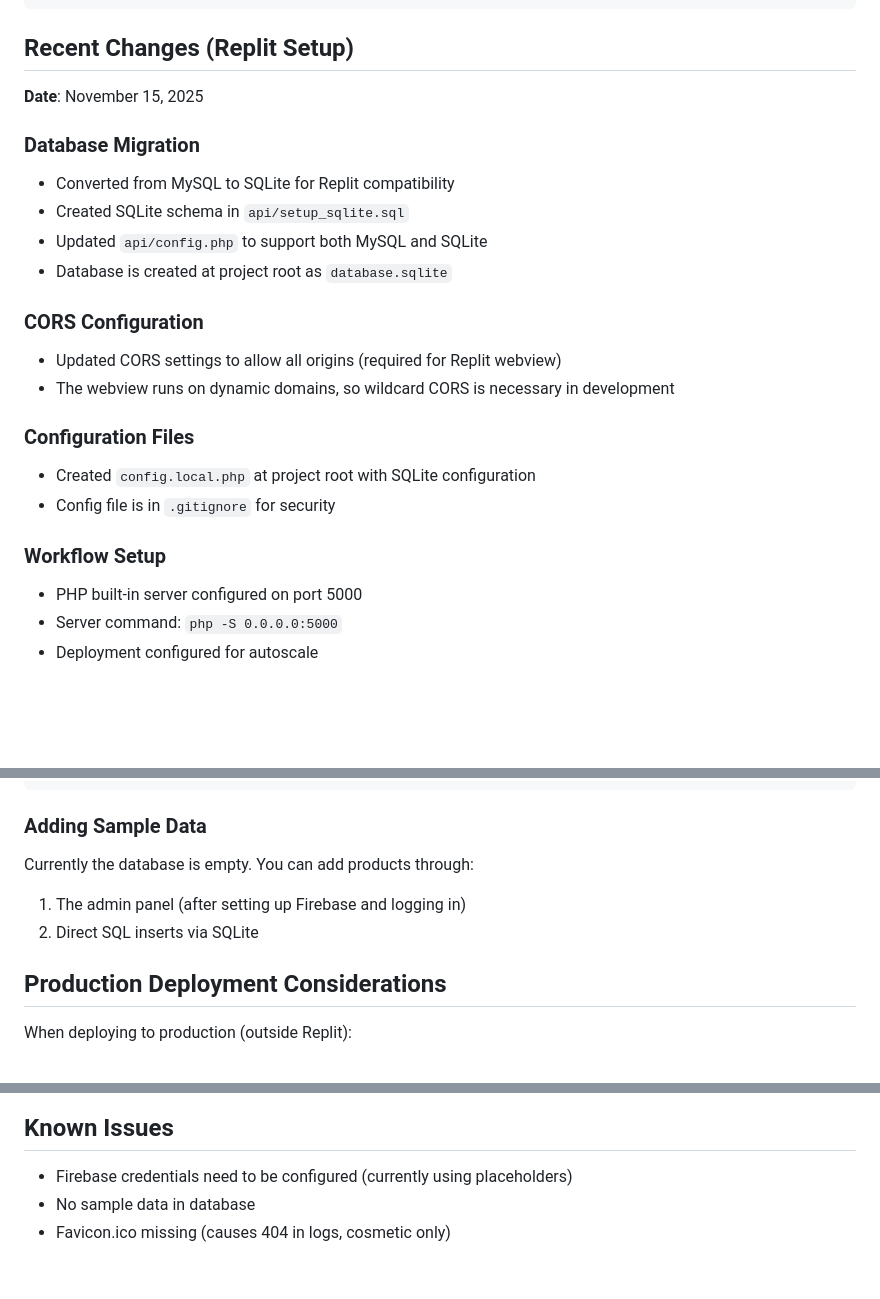
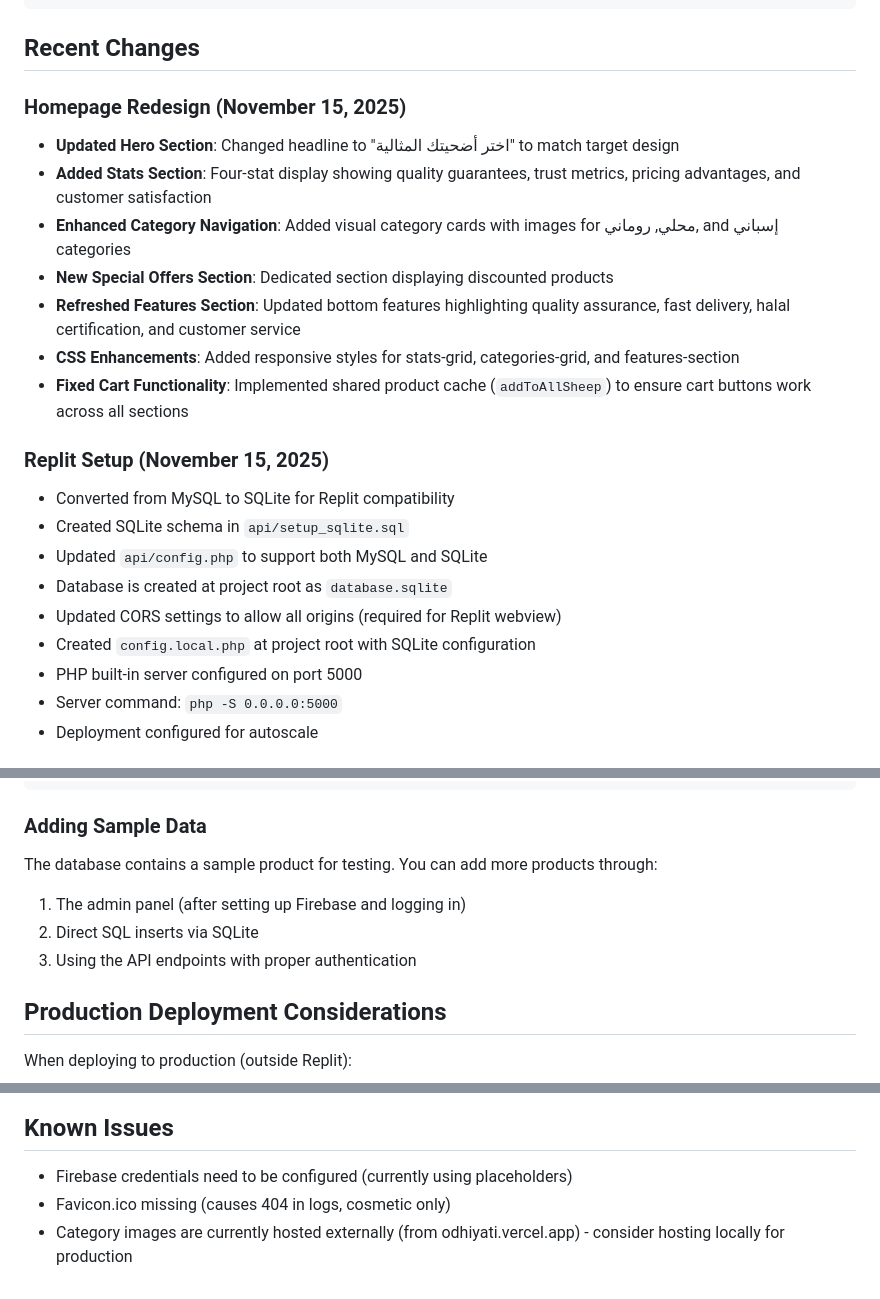
Before and after one commit to salah559/phpodh, a Markdown page: replit.md, 3 parts joined by grey strips. Drawn GitHub-style; blank space fills up the shorter version.

Commit message:
Update website to match target design and improve user experience
Redesigned the homepage with updated hero, stats, and category sections. Implemented responsive CSS, fixed cart functionality by adding a shared product cache, and updated database initialization to include sample data. Configured SQLite for Replit compatibility and adjusted CORS settings.

Replit-Commit-Author: Agent
Replit-Commit-Session-Id: 794fbb9d-19c8-4e41-94b4-a3466f6c4529
Replit-Commit-Checkpoint-Type: full_checkpoint
Replit-Commit-Event-Id: 32f31561-d1f9-458b-8123-73aa81a22ffb
Replit-Commit-Screenshot-Url: https://storage.googleapis.com/screenshot-production-us-central1/2c32a53e-36c1-495d-ac5f-6c4e47353196/794fbb9d-19c8-4e41-94b4-a3466f6c4529/p5DrXbR

````diff
--- a/replit.md
+++ b/replit.md
@@ -37,24 +37,24 @@ A sheep marketplace web application built with PHP, SQLite, and Firebase Authent
 └── database.sqlite        # SQLite database
 ```
 
-## Recent Changes (Replit Setup)
-**Date**: November 15, 2025
+## Recent Changes
 
-### Database Migration
+### Homepage Redesign (November 15, 2025)
+- **Updated Hero Section**: Changed headline to "اختر أضحيتك المثالية" to match target design
+- **Added Stats Section**: Four-stat display showing quality guarantees, trust metrics, pricing advantages, and customer satisfaction
+- **Enhanced Category Navigation**: Added visual category cards with images for محلي, روماني, and إسباني categories
+- **New Special Offers Section**: Dedicated section displaying discounted products
+- **Refreshed Features Section**: Updated bottom features highlighting quality assurance, fast delivery, halal certification, and customer service
+- **CSS Enhancements**: Added responsive styles for stats-grid, categories-grid, and features-section
+- **Fixed Cart Functionality**: Implemented shared product cache (`addToAllSheep`) to ensure cart buttons work across all sections
+
+### Replit Setup (November 15, 2025)
 - Converted from MySQL to SQLite for Replit compatibility
 - Created SQLite schema in `api/setup_sqlite.sql`
 - Updated `api/config.php` to support both MySQL and SQLite
 - Database is created at project root as `database.sqlite`
-
-### CORS Configuration
 - Updated CORS settings to allow all origins (required for Replit webview)
-- The webview runs on dynamic domains, so wildcard CORS is necessary in development
-
-### Configuration Files
 - Created `config.local.php` at project root with SQLite configuration
-- Config file is in `.gitignore` for security
-
-### Workflow Setup
 - PHP built-in server configured on port 5000
 - Server command: `php -S 0.0.0.0:5000`
 - Deployment configured for autoscale
@@ -129,9 +129,10 @@ php api/init_database.php
 ```
 
 ### Adding Sample Data
-Currently the database is empty. You can add products through:
+The database contains a sample product for testing. You can add more products through:
 1. The admin panel (after setting up Firebase and logging in)
 2. Direct SQL inserts via SQLite
+3. Using the API endpoints with proper authentication
 
 ## Production Deployment Considerations
 When deploying to production (outside Replit):
@@ -147,5 +148,5 @@ When deploying to production (outside Replit):
 
 ## Known Issues
 - Firebase credentials need to be configured (currently using placeholders)
-- No sample data in database
 - Favicon.ico missing (causes 404 in logs, cosmetic only)
+- Category images are currently hosted externally (from odhiyati.vercel.app) - consider hosting locally for production
````
